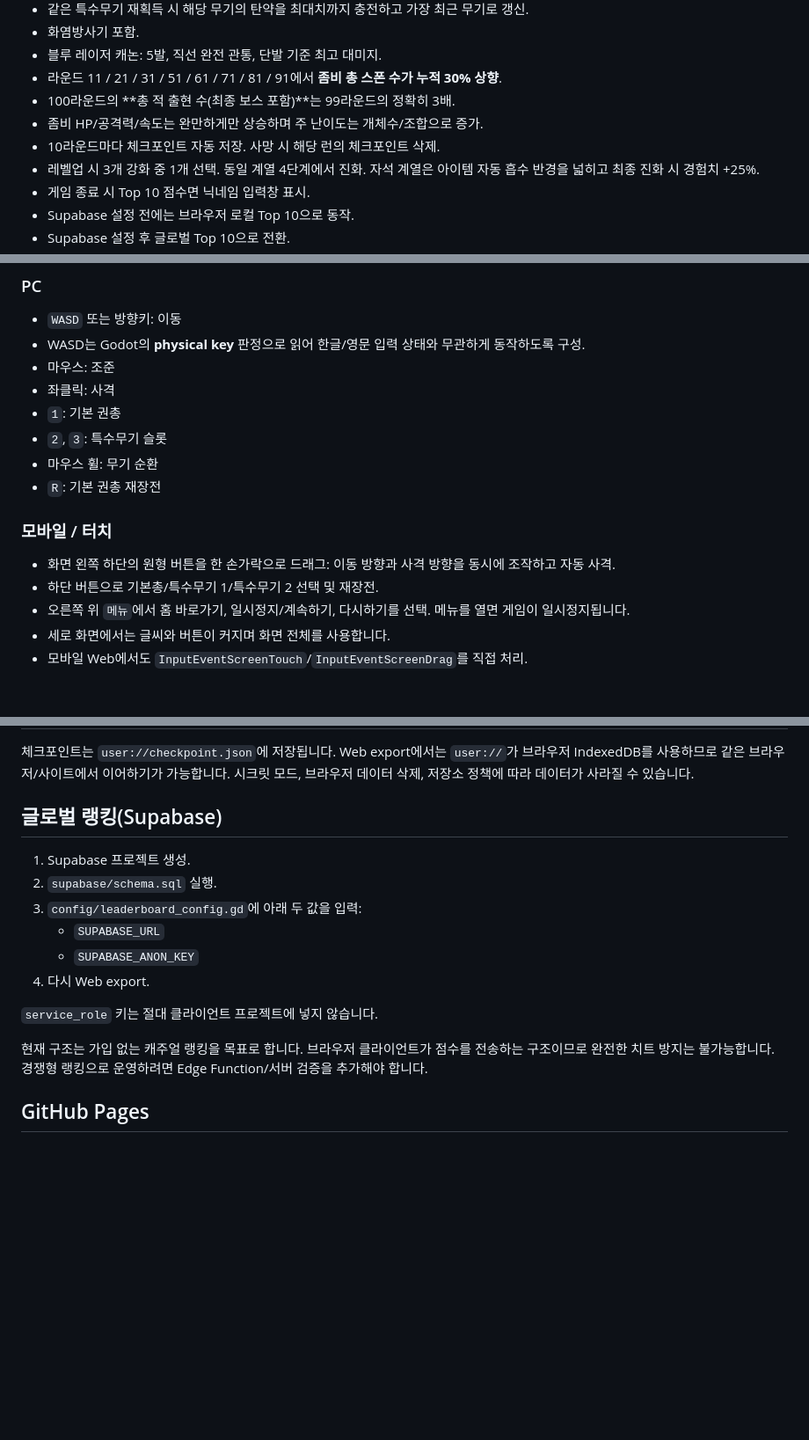
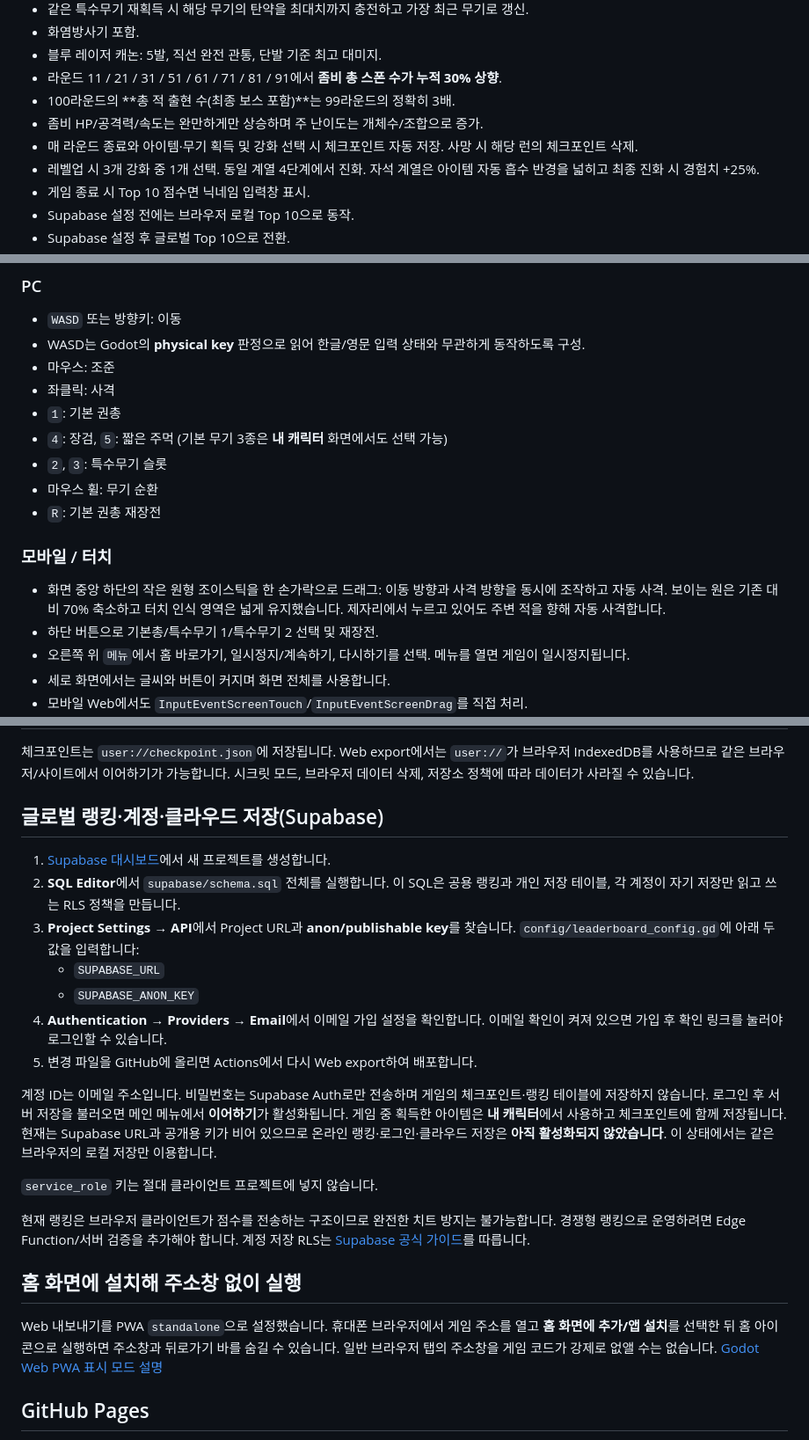
Before and after one commit to sanypower90-ops/zombie-defense-web, a Markdown page: game/README.md, 3 parts joined by grey strips. Shown at 88% size. GitHub-like rendering; blank space fills up the shorter version.

Commit message:
Document cloud setup and enable installed PWA mode

```diff
--- a/game/README.md
+++ b/game/README.md
@@ -25,7 +25,7 @@ Godot 4.7.2 기반의 **3D 쿼터뷰 좀비 슈팅 디펜스** 프로젝트입
 - 라운드 11 / 21 / 31 / 51 / 61 / 71 / 81 / 91에서 **좀비 총 스폰 수가 누적 30% 상향**.
 - 100라운드의 **총 적 출현 수(최종 보스 포함)**는 99라운드의 정확히 3배.
 - 좀비 HP/공격력/속도는 완만하게만 상승하며 주 난이도는 개체수/조합으로 증가.
-- 10라운드마다 체크포인트 자동 저장. 사망 시 해당 런의 체크포인트 삭제.
+- 매 라운드 종료와 아이템·무기 획득 및 강화 선택 시 체크포인트 자동 저장. 사망 시 해당 런의 체크포인트 삭제.
 - 레벨업 시 3개 강화 중 1개 선택. 동일 계열 4단계에서 진화. 자석 계열은 아이템 자동 흡수 반경을 넓히고 최종 진화 시 경험치 +25%.
 - 게임 종료 시 Top 10 점수면 닉네임 입력창 표시.
 - Supabase 설정 전에는 브라우저 로컬 Top 10으로 동작.
@@ -39,12 +39,13 @@ Godot 4.7.2 기반의 **3D 쿼터뷰 좀비 슈팅 디펜스** 프로젝트입
 - 마우스: 조준
 - 좌클릭: 사격
 - `1`: 기본 권총
+- `4`: 장검, `5`: 짧은 주먹 (기본 무기 3종은 **내 캐릭터** 화면에서도 선택 가능)
 - `2`, `3`: 특수무기 슬롯
 - 마우스 휠: 무기 순환
 - `R`: 기본 권총 재장전
 
 ### 모바일 / 터치
-- 화면 왼쪽 하단의 원형 버튼을 한 손가락으로 드래그: 이동 방향과 사격 방향을 동시에 조작하고 자동 사격.
+- 화면 중앙 하단의 작은 원형 조이스틱을 한 손가락으로 드래그: 이동 방향과 사격 방향을 동시에 조작하고 자동 사격. 보이는 원은 기존 대비 70% 축소하고 터치 인식 영역은 넓게 유지했습니다. 제자리에서 누르고 있어도 주변 적을 향해 자동 사격합니다.
 - 하단 버튼으로 기본총/특수무기 1/특수무기 2 선택 및 재장전.
 - 오른쪽 위 `메뉴`에서 홈 바로가기, 일시정지/계속하기, 다시하기를 선택. 메뉴를 열면 게임이 일시정지됩니다.
 - 세로 화면에서는 글씨와 버튼이 커지며 화면 전체를 사용합니다.
@@ -74,18 +75,25 @@ godot --headless --export-release "Web" build/web/index.html
 Web export에서는 `user://`가 브라우저 IndexedDB를 사용하므로 같은 브라우저/사이트에서 이어하기가 가능합니다.
 시크릿 모드, 브라우저 데이터 삭제, 저장소 정책에 따라 데이터가 사라질 수 있습니다.
 
-## 글로벌 랭킹(Supabase)
+## 글로벌 랭킹·계정·클라우드 저장(Supabase)
 
-1. Supabase 프로젝트 생성.
-2. `supabase/schema.sql` 실행.
-3. `config/leaderboard_config.gd`에 아래 두 값을 입력:
+1. [Supabase 대시보드](https://supabase.com/dashboard)에서 새 프로젝트를 생성합니다.
+2. **SQL Editor**에서 `supabase/schema.sql` 전체를 실행합니다. 이 SQL은 공용 랭킹과 개인 저장 테이블, 각 계정이 자기 저장만 읽고 쓰는 RLS 정책을 만듭니다.
+3. **Project Settings → API**에서 Project URL과 **anon/publishable key**를 찾습니다. `config/leaderboard_config.gd`에 아래 두 값을 입력합니다:
    - `SUPABASE_URL`
    - `SUPABASE_ANON_KEY`
-4. 다시 Web export.
+4. **Authentication → Providers → Email**에서 이메일 가입 설정을 확인합니다. 이메일 확인이 켜져 있으면 가입 후 확인 링크를 눌러야 로그인할 수 있습니다.
+5. 변경 파일을 GitHub에 올리면 Actions에서 다시 Web export하여 배포합니다.
+
+계정 ID는 이메일 주소입니다. 비밀번호는 Supabase Auth로만 전송하며 게임의 체크포인트·랭킹 테이블에 저장하지 않습니다. 로그인 후 서버 저장을 불러오면 메인 메뉴에서 **이어하기**가 활성화됩니다. 게임 중 획득한 아이템은 **내 캐릭터**에서 사용하고 체크포인트에 함께 저장됩니다. 현재는 Supabase URL과 공개용 키가 비어 있으므로 온라인 랭킹·로그인·클라우드 저장은 **아직 활성화되지 않았습니다**. 이 상태에서는 같은 브라우저의 로컬 저장만 이용합니다.
 
 `service_role` 키는 절대 클라이언트 프로젝트에 넣지 않습니다.
 
-현재 구조는 가입 없는 캐주얼 랭킹을 목표로 합니다. 브라우저 클라이언트가 점수를 전송하는 구조이므로 완전한 치트 방지는 불가능합니다. 경쟁형 랭킹으로 운영하려면 Edge Function/서버 검증을 추가해야 합니다.
+현재 랭킹은 브라우저 클라이언트가 점수를 전송하는 구조이므로 완전한 치트 방지는 불가능합니다. 경쟁형 랭킹으로 운영하려면 Edge Function/서버 검증을 추가해야 합니다. 계정 저장 RLS는 [Supabase 공식 가이드](https://supabase.com/docs/guides/database/postgres/row-level-security)를 따릅니다.
+
+## 홈 화면에 설치해 주소창 없이 실행
+
+Web 내보내기를 PWA `standalone`으로 설정했습니다. 휴대폰 브라우저에서 게임 주소를 열고 **홈 화면에 추가/앱 설치**를 선택한 뒤 홈 아이콘으로 실행하면 주소창과 뒤로가기 바를 숨길 수 있습니다. 일반 브라우저 탭의 주소창을 게임 코드가 강제로 없앨 수는 없습니다. [Godot Web PWA 표시 모드 설명](https://docs.godotengine.org/en/stable/classes/class_editorexportplatformweb.html)
 
 ## GitHub Pages
 
```
